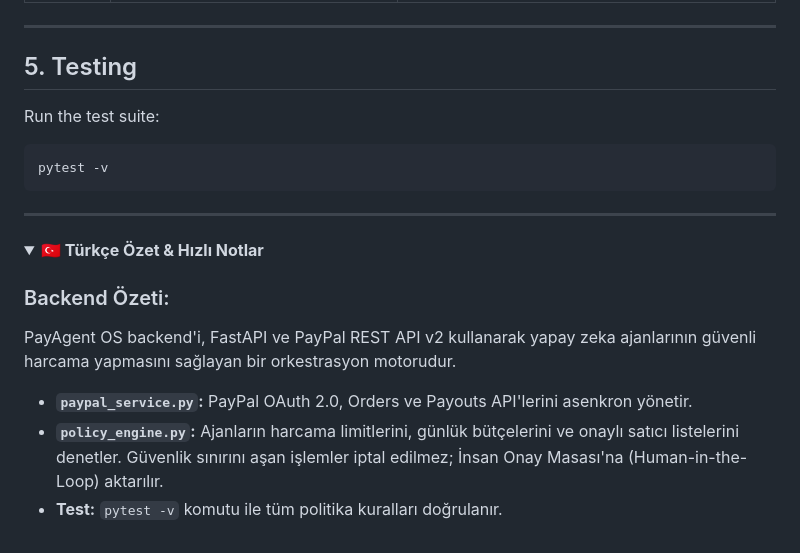
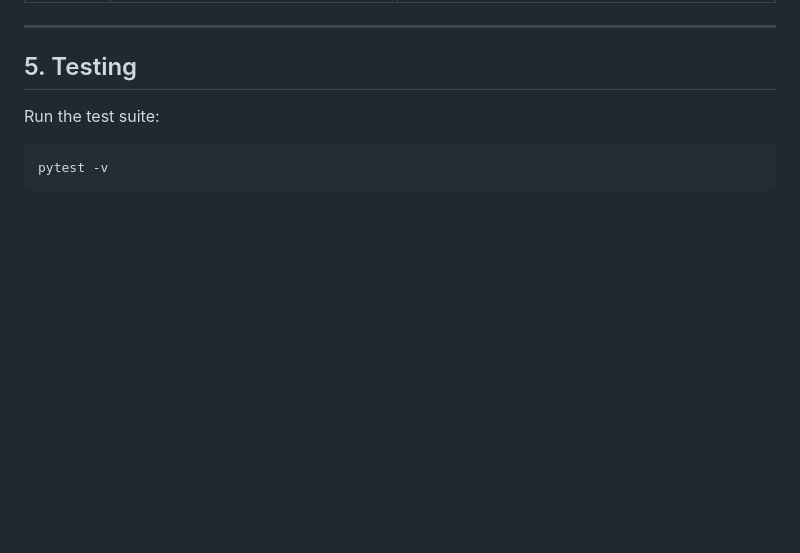
Before and after one commit to blosny/payagent-os, a Markdown page: backend/README.md, the part around the change. Rendered like a GitHub page; folded sections open; blank space fills up the shorter version.

Commit message:
docs(backend): streamline documentation to pure English standard

````diff
--- a/backend/README.md
+++ b/backend/README.md
@@ -112,15 +112,3 @@ Run the test suite:
 ```bash
 pytest -v
 ```
-
----
-
-<details>
-<summary><strong>🇹🇷 Türkçe Özet & Hızlı Notlar</strong></summary>
-
-### Backend Özeti:
-PayAgent OS backend'i, FastAPI ve PayPal REST API v2 kullanarak yapay zeka ajanlarının güvenli harcama yapmasını sağlayan bir orkestrasyon motorudur.
-- **`paypal_service.py`:** PayPal OAuth 2.0, Orders ve Payouts API'lerini asenkron yönetir.
-- **`policy_engine.py`:** Ajanların harcama limitlerini, günlük bütçelerini ve onaylı satıcı listelerini denetler. Güvenlik sınırını aşan işlemler iptal edilmez; İnsan Onay Masası'na (Human-in-the-Loop) aktarılır.
-- **Test:** `pytest -v` komutu ile tüm politika kuralları doğrulanır.
-</details>
````
